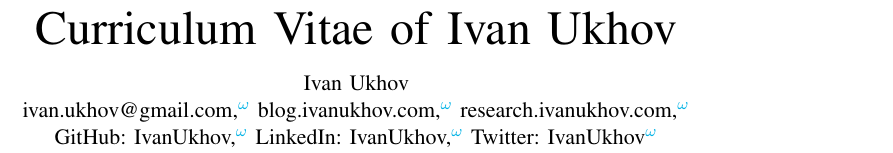
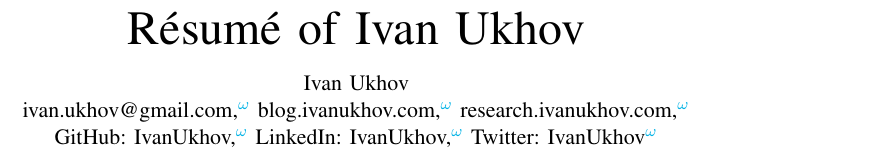
Before and after one commit to IvanUkhov/resume, a LaTeX paper (resume.tex): part of page 1 of 3, cut so that both start at the same text. Compiled offline with pdfLaTeX.

Commit message:
Change the title

```diff
--- a/resume.tex
+++ b/resume.tex
@@ -1,7 +1,7 @@
 \documentclass[journal]{IEEEtran}
 \input{include/preamble}
 
-\title{Curriculum Vitae of Ivan Ukhov}
+\title{Résumé of Ivan Ukhov}
 \author{
   Ivan Ukhov\\
   \link[,]{mailto:ivan.ukhov@gmail.com}{ivan.ukhov@gmail.com}
```
